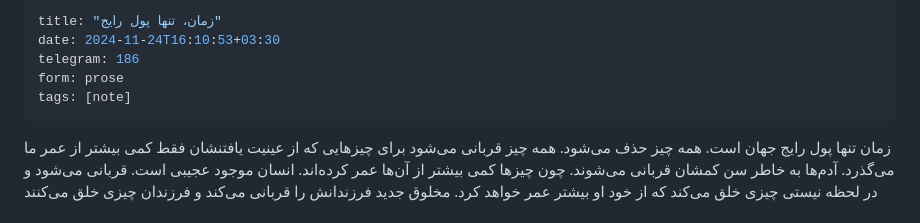
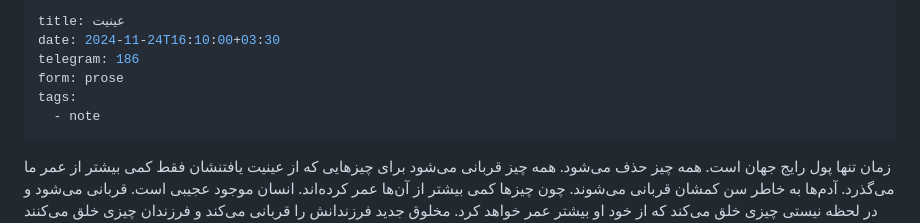
Before and after one commit to mamarezow/hefzonashr, a Markdown page: src/posts/zaman.md, the part around one of its changes. Rendered like a GitHub page.

Commit message:
Update نوشته “zaman”

```diff
--- a/src/posts/zaman.md
+++ b/src/posts/zaman.md
@@ -1,7 +1,8 @@
 ---
-title: "زمان، تنها پول رایج"
-date: 2024-11-24T16:10:53+03:30
+title: عینیت
+date: 2024-11-24T16:10:00+03:30
 telegram: 186
 form: prose
-tags: [note]
+tags:
+  - note
 ---
```
Also changed, not shown: other parts of src/posts/zaman.md (+1 -0 lines).
